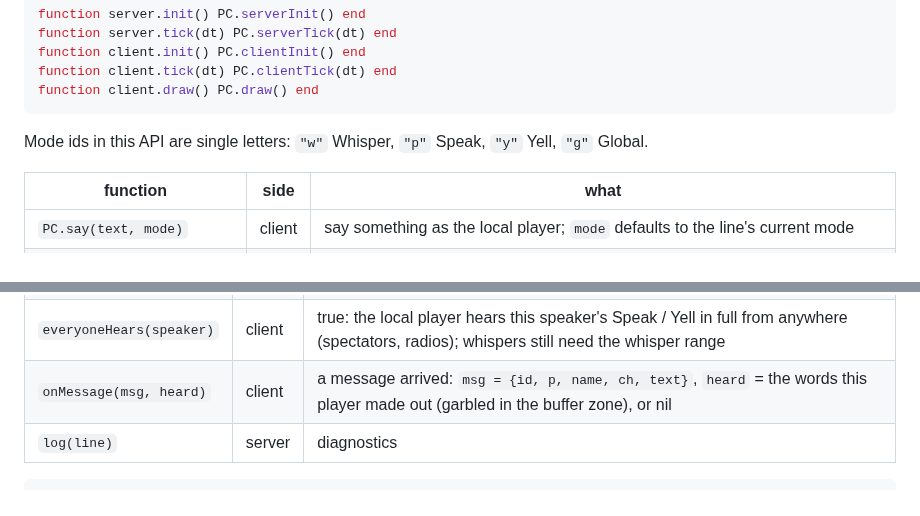
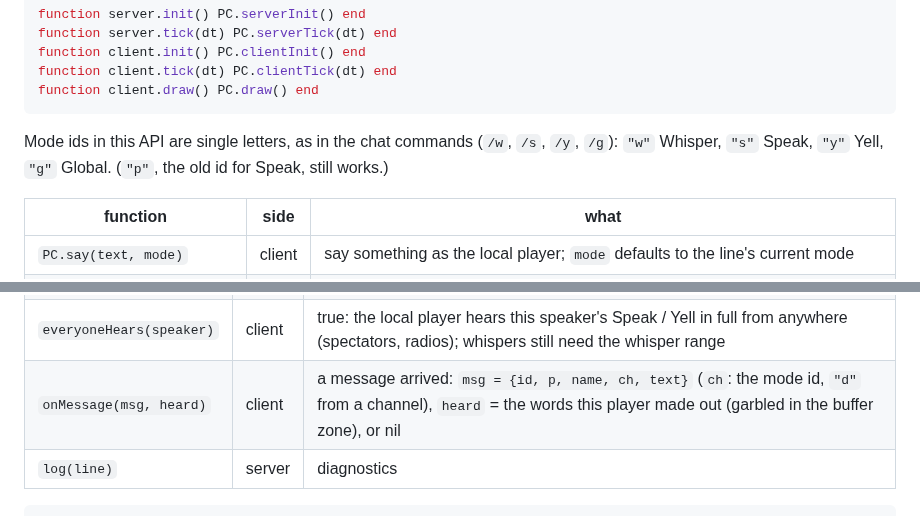
Before and after one commit to AgeOfAlgorithms/teardown-prox-text-chat-mod, a Markdown page: API.md, 2 parts joined by grey strips. Rendered like a GitHub page.

Commit message:
Tools + README (772e4b8)

````diff
--- a/API.md
+++ b/API.md
@@ -375,7 +379,8 @@ function client.tick(dt) PC.clientTick(dt) end
 function client.draw() PC.draw() end
 ```
 
-Mode ids in this API are single letters: `"w"` Whisper, `"p"` Speak, `"y"` Yell, `"g"` Global.
+Mode ids in this API are single letters, as in the chat commands (`/w`, `/s`, `/y`, `/g`): `"w"` Whisper,
+`"s"` Speak, `"y"` Yell, `"g"` Global. (`"p"`, the old id for Speak, still works.)
 
 | function | side | what |
 |---|---|---|
@@ -392,7 +397,7 @@ Mode ids in this API are single letters: `"w"` Whisper, `"p"` Speak, `"y"` Yell,
 | `inLobby()` | server | true: everything said goes to everyone (like `proxchat.lobby`) |
 | `blockKeys()` | client | true: Enter does not open the chat (like `proxchat.block`) |
 | `everyoneHears(speaker)` | client | true: the local player hears this speaker's Speak / Yell in full from anywhere (spectators, radios); whispers still need the whisper range |
-| `onMessage(msg, heard)` | client | a message arrived: `msg = {id, p, name, ch, text}`, `heard` = the words this player made out (garbled in the buffer zone), or nil |
+| `onMessage(msg, heard)` | client | a message arrived: `msg = {id, p, name, ch, text}` (`ch`: the mode id, `"d"` from a channel), `heard` = the words this player made out (garbled in the buffer zone), or nil |
 | `log(line)` | server | diagnostics |
 
 ```lua
````
Also changed, not shown: other parts of API.md (+4 -0 lines), docs/walls_1_beam.png (added), docs/walls_2_around.png (added), docs/walls_3_through.png (added), 1 other file.
